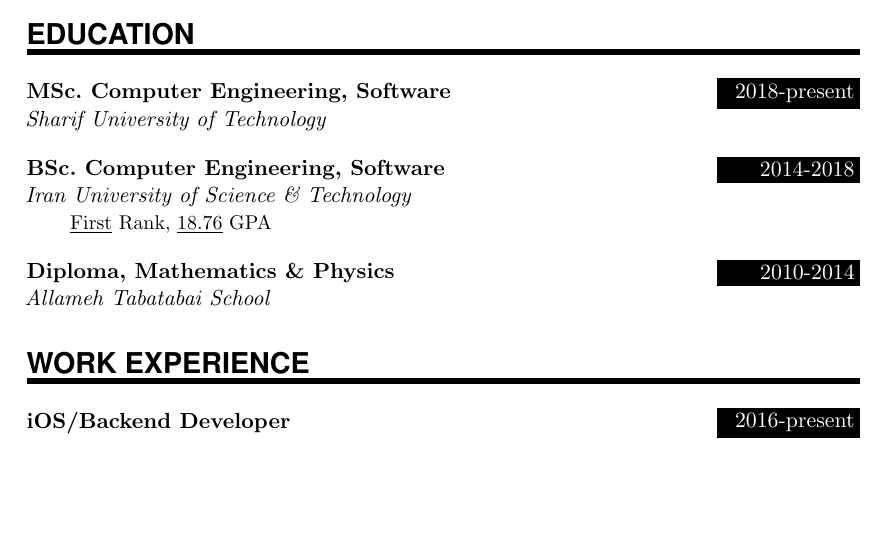
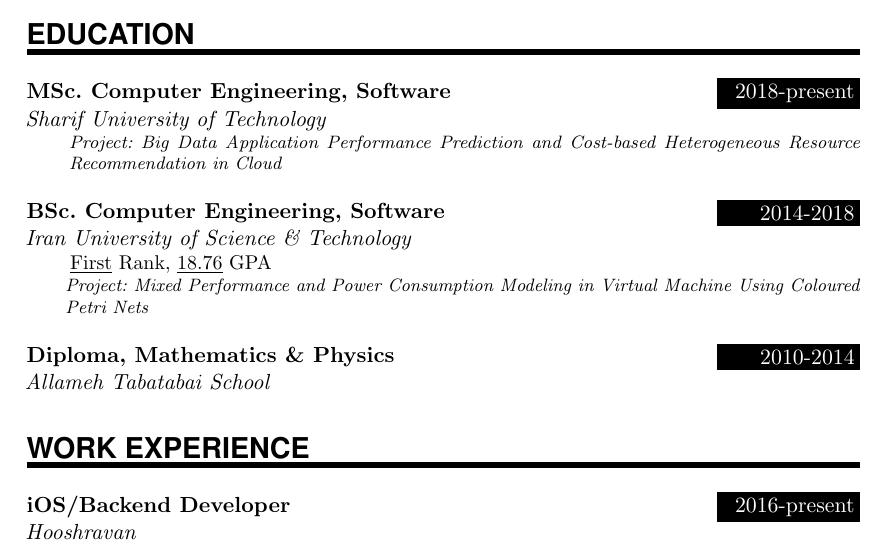
Before and after one commit to mohsenasm/resume, a LaTeX CV (resume.tex): part of page 1 of 3, cut so that both start at the same text, the shorter picture padded with empty space. Compiled offline with pdfLaTeX.

Commit message:
minor changes in EducationEntry to add project title

```diff
--- a/resume.tex
+++ b/resume.tex
@@ -19,6 +19,7 @@
     \textheight=700px                    % Saving trees ;-)
 \usepackage{url}
 \usepackage{wrapfig}
+\usepackage{ifthen}
 
 \frenchspacing              % Better looking spacings after periods
 \pagestyle{empty}           % No pagenumbers/headers/footers
@@ -89,6 +96,16 @@
         \parbox{4.2\spacebox}{        % Box to align text
         \textit{#1}}               % Entry name (birth, address, etc.)
         \hspace{1em} #2 \par}    % Entry value
+
+
+\newcommand{\mybox}[1]{%
+  \setbox0=\hbox{#1}%
+  \setlength{\@tempdima}{\dimexpr\wd0+13pt}%
+  \begin{tcolorbox}[colframe=mycolor,boxrule=0.5pt,arc=4pt,
+      left=6pt,right=6pt,top=6pt,bottom=6pt,boxsep=0pt,width=\@tempdima]
+    #1
+  \end{tcolorbox}
+}
 
 %%% Begin Document
 %%% ------------------------------------------------------------
@@ -131,29 +148,54 @@
 %%% ------------------------------------------------------------
 \NewPart{Education}{}
 
-\EducationEntry{MSc. Computer Engineering, Software}{2018-present}{Sharif University of Technology}{}
+\EducationEntry
+{MSc. Computer Engineering, Software}
+{2018-present}
+{Sharif University of Technology}
+{}{\textit{Project: Big Data Application Performance Prediction and Cost-based Heterogeneous Resource Recommendation in Cloud}}
 
 \sepspace
 
-\EducationEntry{BSc. Computer Engineering, Software}{2014-2018}{Iran University of Science \& Technology}{\underline{First} Rank, \underline{18.76} GPA}
+\EducationEntry
+{BSc. Computer Engineering, Software}
+{2014-2018}
+{Iran University of Science \& Technology}
+{\underline{First} Rank, \underline{18.76} GPA}
+{\textit{Project: Mixed Performance and Power Consumption Modeling in Virtual Machine Using Coloured Petri Nets}}
 
 \sepspace
 
-\EducationEntry{Diploma, Mathematics \& Physics}{2010-2014}{Allameh Tabatabai School}{}
+\EducationEntry
+{Diploma, Mathematics \& Physics}
+{2010-2014}
+{Allameh Tabatabai School}
+{}{}
 
 %%% Work experience
 %%% ------------------------------------------------------------
 \NewPart{Work experience}{}
 
-\ExperienceEntry{iOS/Backend Developer}{2016-present}{Hooshravan}{HooshRavan was born at March 2016 and now the main focus is on "Smart Home Devices". In the market side, The products are known by Hinava brand.}
+\ExperienceEntry
+{iOS/Backend Developer}
+{2016-present}
+{Hooshravan}
+{HooshRavan was born at March 2016 and now the main focus is on "Smart Home Devices". In the market side, The products are known by Hinava brand.}
 
 \sepspace
 
-\ExperienceEntry{Client/Server Developer}{2014-present}{Elmogame Game Studio}{Elmogame studio is a game studio founded by Iran University of Science and Technology students in 2013. Our responsibility is to develop and publish games and despite our team member are students at the same time, so they put some effort into extracurricular academic activities in disparate areas.}
+\ExperienceEntry
+{Client/Server Developer}
+{2014-present}
+{Elmogame Game Studio}
+{Elmogame studio is a game studio founded by Iran University of Science and Technology students in 2013. Our responsibility is to develop and publish games and despite our team member are students at the same time, so they put some effort into extracurricular academic activities in disparate areas.}
 
 \sepspace
 
-\ExperienceEntry{iOS Developer}{2015-2016}{Hamayeh RnD}{Hamayeh was established in 1995, originally aiming at Automation of Control Systems and in less than 5 years of hard work and experience managed to become the major manufacturer of a wide range of different lighting systems equipment such as Cyclo lights, Flood/Spot Lights, Fresnel Lights, Fluorescent Flood \& Spot Lights, Manual and Motorized Hangers, Digital Dimmers and Lighting Control Systems.}
+\ExperienceEntry
+{iOS Developer}
+{2015-2016}
+{Hamayeh RnD}
+{Hamayeh was established in 1995, originally aiming at Automation of Control Systems and in less than 5 years of hard work and experience managed to become the major manufacturer of a wide range of different lighting systems equipment such as Cyclo lights, Flood/Spot Lights, Fresnel Lights, Fluorescent Flood \& Spot Lights, Manual and Motorized Hangers, Digital Dimmers and Lighting Control Systems.}
 
 %%% TA
 %%% ------------------------------------------------------------
```
Also changed, not shown: resume.pdf, resume.tex (12 more changed lines).
